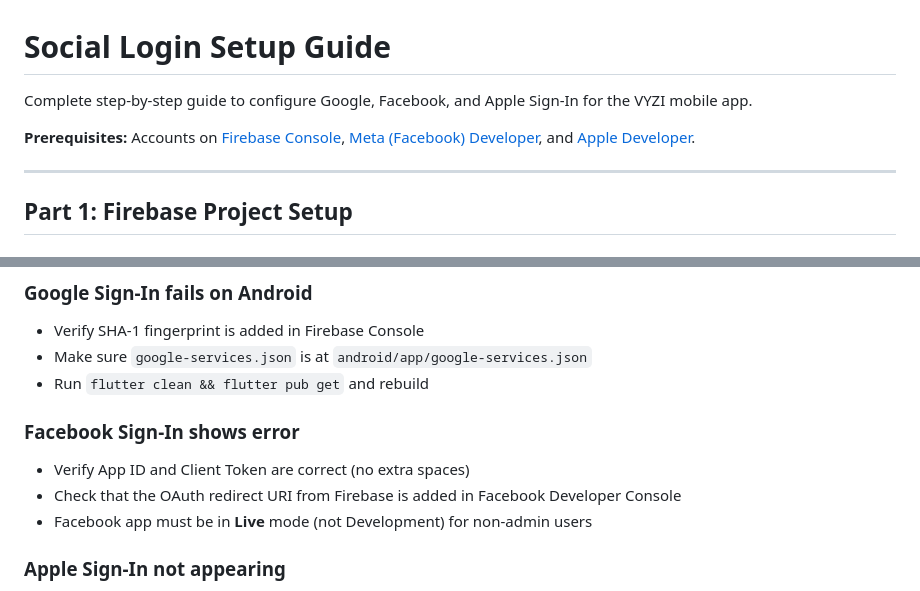
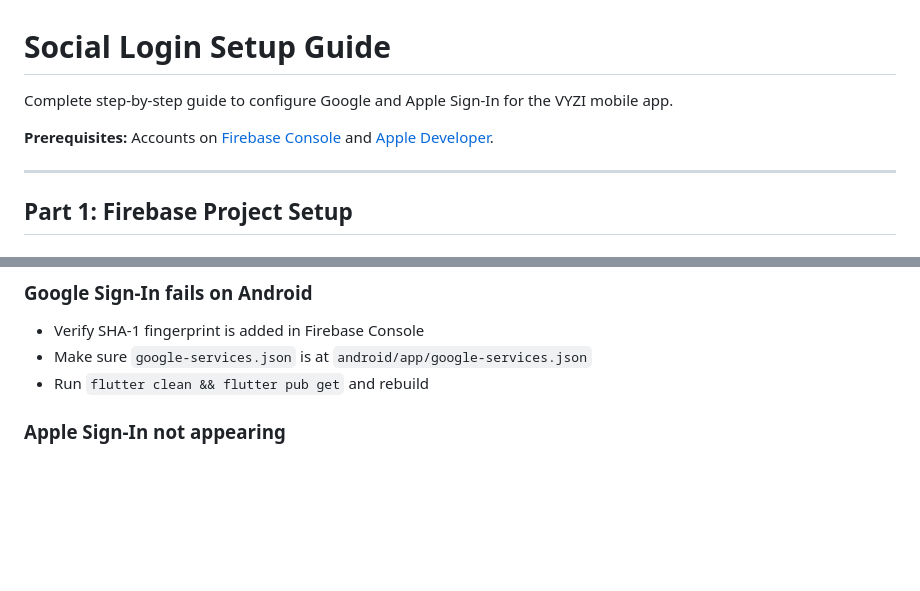
Before and after one commit to abubakar1010/vyzi-app, a Markdown page: SOCIAL_LOGIN_SETUP.md, 2 parts joined by grey strips. Rendered like a GitHub page; blank space fills up the shorter version.

```diff
--- a/SOCIAL_LOGIN_SETUP.md
+++ b/SOCIAL_LOGIN_SETUP.md
@@ -1,8 +1,8 @@
 # Social Login Setup Guide
 
-Complete step-by-step guide to configure Google, Facebook, and Apple Sign-In for the VYZI mobile app.
+Complete step-by-step guide to configure Google and Apple Sign-In for the VYZI mobile app.
 
-**Prerequisites:** Accounts on [Firebase Console](https://console.firebase.google.com), [Meta (Facebook) Developer](https://developers.facebook.com), and [Apple Developer](https://developer.apple.com).
+**Prerequisites:** Accounts on [Firebase Console](https://console.firebase.google.com) and [Apple Developer](https://developer.apple.com).
 
 ---
 
@@ -229,12 +169,6 @@ flutter clean && flutter pub get && flutter run
 - Verify SHA-1 fingerprint is added in Firebase Console
 - Make sure `google-services.json` is at `android/app/google-services.json`
 - Run `flutter clean && flutter pub get` and rebuild
-
-### Facebook Sign-In shows error
-
-- Verify App ID and Client Token are correct (no extra spaces)
-- Check that the OAuth redirect URI from Firebase is added in Facebook Developer Console
-- Facebook app must be in **Live** mode (not Development) for non-admin users
 
 ### Apple Sign-In not appearing
 
```
Also changed, not shown: other parts of SOCIAL_LOGIN_SETUP.md (+13 -73 lines), APP_SIZE_AUDIT.md (+5 -8 lines), CLAUDE.md (+1 -1 lines).
